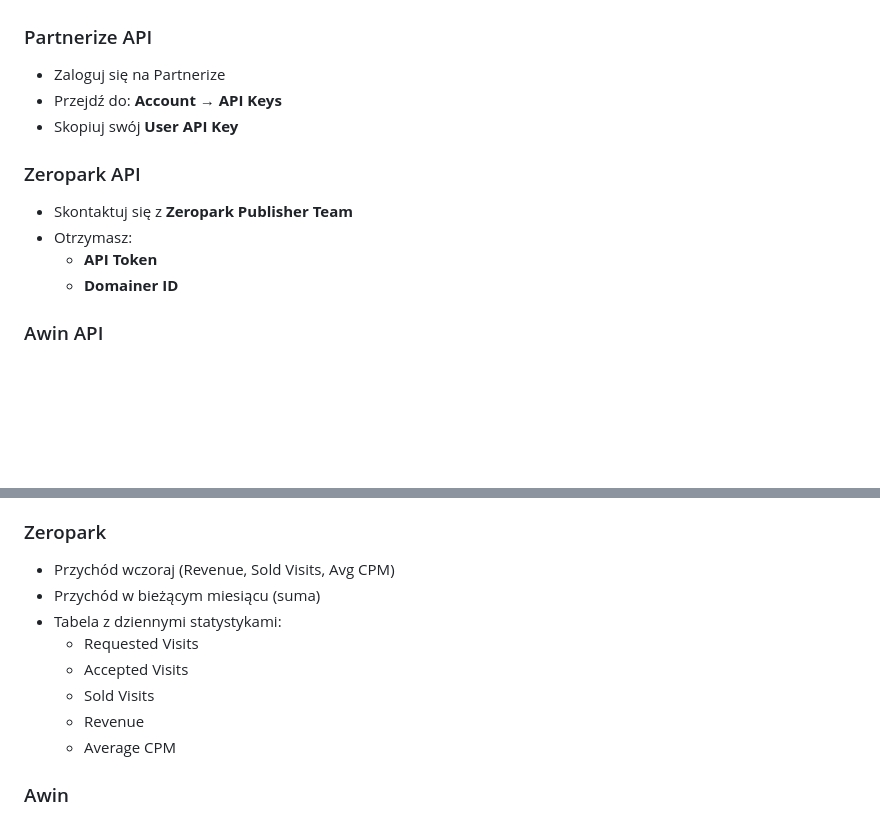
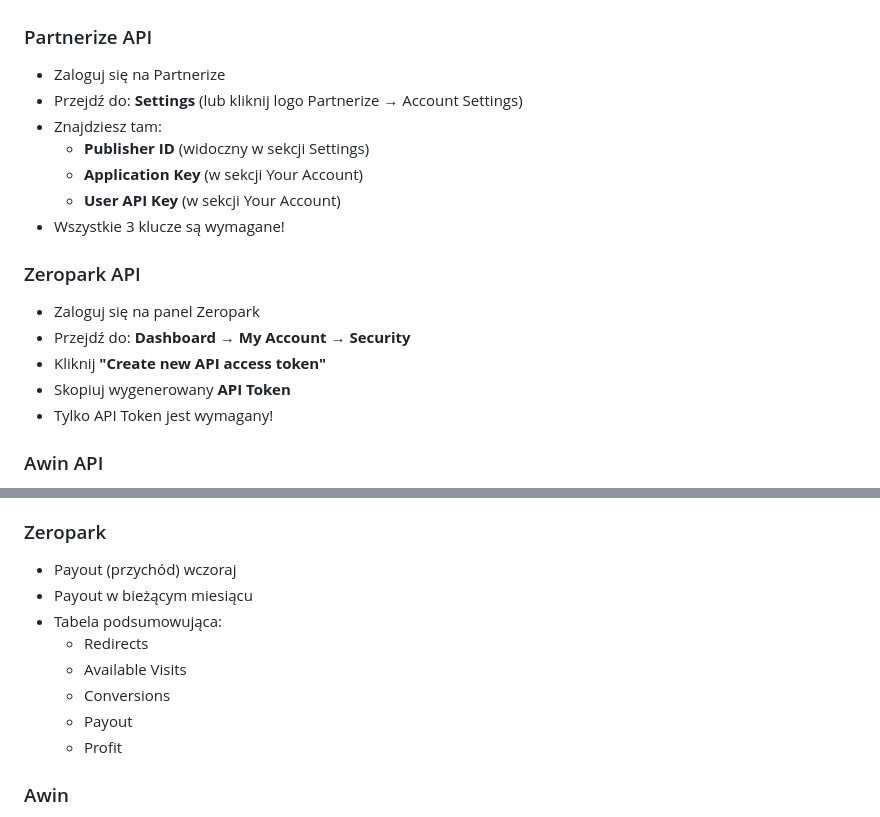
Before and after one commit to robertorzech/affiliate-dashboard, a Markdown page: README.md, 2 parts joined by grey strips. Drawn GitHub-style; blank space fills up the shorter version.

```diff
--- a/README.md
+++ b/README.md
@@ -23,14 +23,19 @@ Unified dashboard do monitorowania prowizji i przychodów z trzech głównych pl
 
 ### Partnerize API
 - Zaloguj się na Partnerize
-- Przejdź do: **Account → API Keys**
-- Skopiuj swój **User API Key**
+- Przejdź do: **Settings** (lub kliknij logo Partnerize → Account Settings)
+- Znajdziesz tam:
+  - **Publisher ID** (widoczny w sekcji Settings)
+  - **Application Key** (w sekcji Your Account)
+  - **User API Key** (w sekcji Your Account)
+- Wszystkie 3 klucze są wymagane!
 
 ### Zeropark API
-- Skontaktuj się z **Zeropark Publisher Team**
-- Otrzymasz:
-  - **API Token**
-  - **Domainer ID**
+- Zaloguj się na panel Zeropark
+- Przejdź do: **Dashboard → My Account → Security**
+- Kliknij **"Create new API access token"**
+- Skopiuj wygenerowany **API Token**
+- Tylko API Token jest wymagany!
 
 ### Awin API
 - Zaloguj się na Awin
@@ -58,14 +63,14 @@ Unified dashboard do monitorowania prowizji i przychodów z trzech głównych pl
 - Log zmian
 
 ### Zeropark
-- Przychód wczoraj (Revenue, Sold Visits, Avg CPM)
-- Przychód w bieżącym miesiącu (suma)
-- Tabela z dziennymi statystykami:
-  - Requested Visits
-  - Accepted Visits
-  - Sold Visits
-  - Revenue
-  - Average CPM
+- Payout (przychód) wczoraj
+- Payout w bieżącym miesiącu
+- Tabela podsumowująca:
+  - Redirects
+  - Available Visits
+  - Conversions
+  - Payout
+  - Profit
 
 ### Awin
 - Prowizje wczoraj
```
